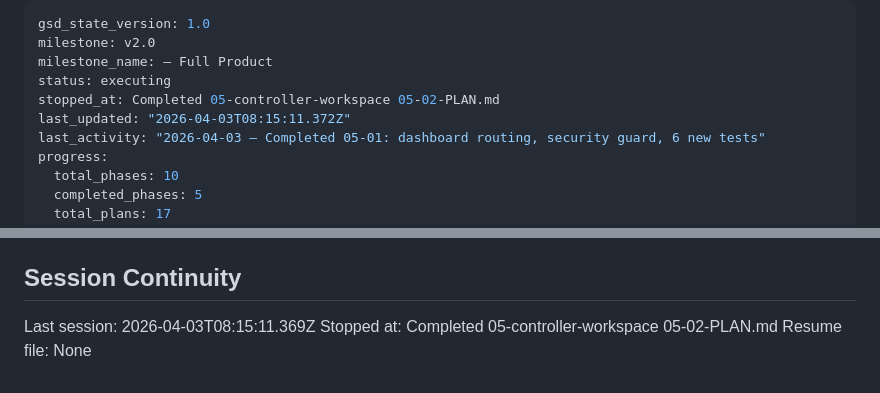
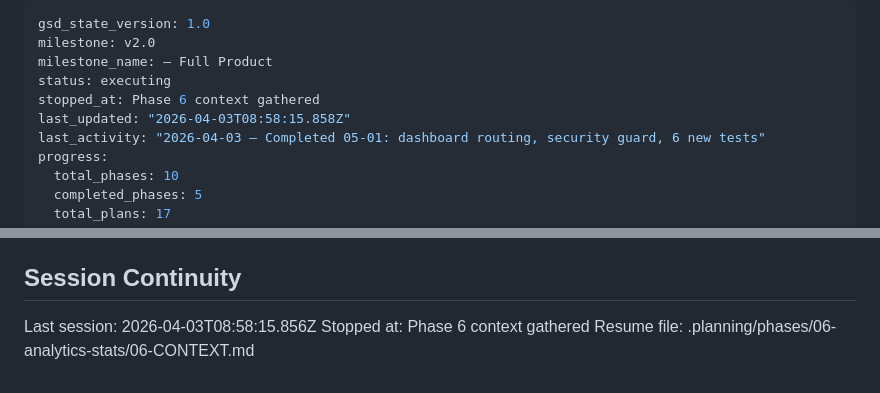
Before and after one commit to St4r4x/restaurant-analytics, a Markdown page: .planning/STATE.md, 2 parts joined by grey strips. Drawn GitHub-style.

Commit message:
docs(state): record phase 6 context session

```diff
--- a/.planning/STATE.md
+++ b/.planning/STATE.md
@@ -3,8 +3,8 @@ gsd_state_version: 1.0
 milestone: v2.0
 milestone_name: — Full Product
 status: executing
-stopped_at: Completed 05-controller-workspace 05-02-PLAN.md
-last_updated: "2026-04-03T08:15:11.372Z"
+stopped_at: Phase 6 context gathered
+last_updated: "2026-04-03T08:58:15.858Z"
 last_activity: "2026-04-03 — Completed 05-01: dashboard routing, security guard, 6 new tests"
 progress:
   total_phases: 10
@@ -131,6 +131,6 @@ None yet.
 
 ## Session Continuity
 
-Last session: 2026-04-03T08:15:11.369Z
-Stopped at: Completed 05-controller-workspace 05-02-PLAN.md
-Resume file: None
+Last session: 2026-04-03T08:58:15.856Z
+Stopped at: Phase 6 context gathered
+Resume file: .planning/phases/06-analytics-stats/06-CONTEXT.md
```
